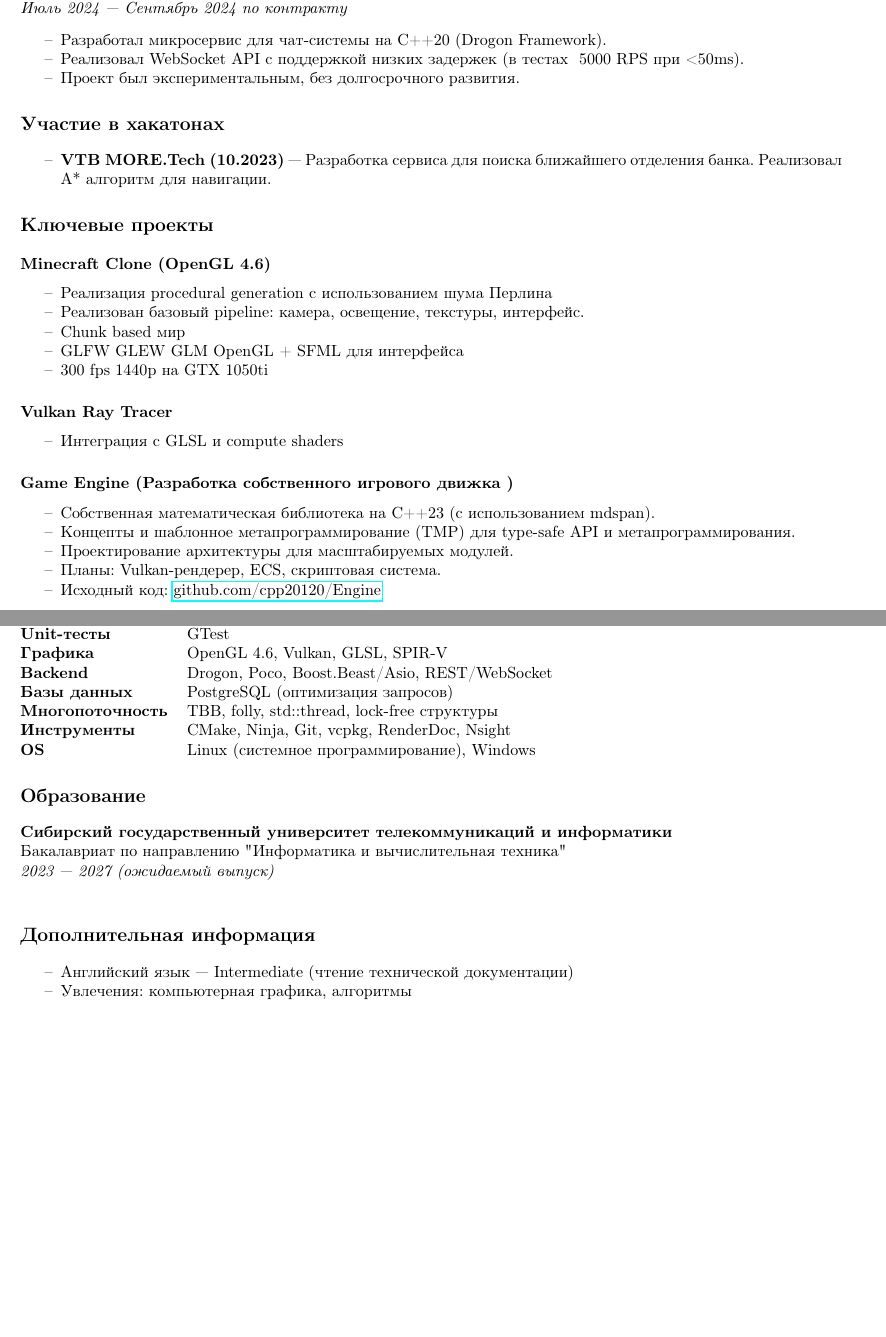
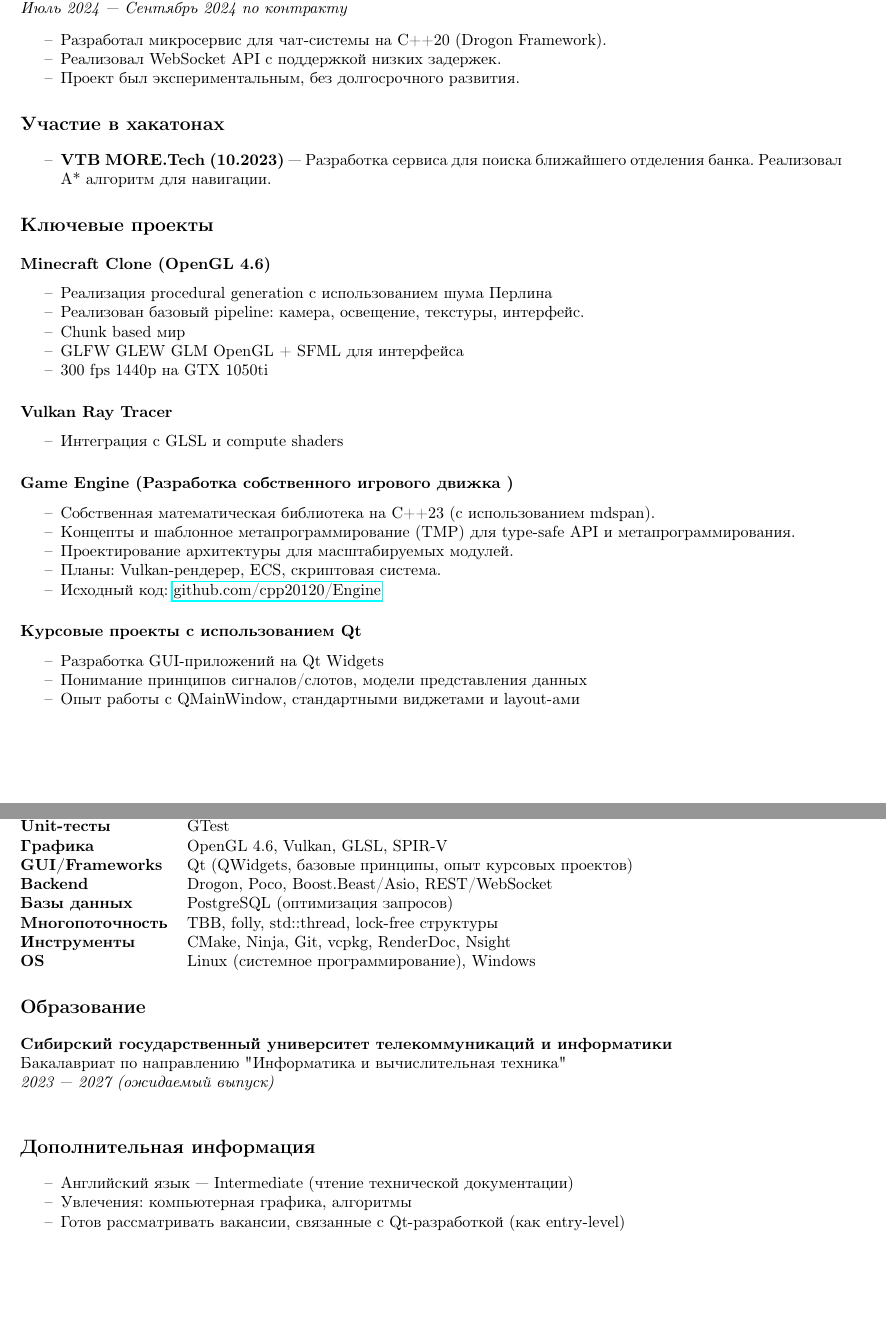
Before and after one commit to cpp20120/CV, a LaTeX CV (cv.tex): two parts of pages 1 and 2 of 2, joined at a grey line, cut so that both start at the same text, the shorter picture padded with empty space. Compiled offline with pdfLaTeX.

Commit message:
Update cv.tex

```diff
--- a/cv.tex
+++ b/cv.tex
@@ -40,7 +40,7 @@
 	\textit{Июль 2024 — Сентябрь 2024 по контракту}
 	\begin{itemize}[noitemsep]
 		\item Разработал микросервис для чат-системы на C++20 (Drogon Framework).
-		\item Реализовал WebSocket API с поддержкой низких задержек (в тестах ~5000 RPS при <50ms).
+		\item Реализовал WebSocket API с поддержкой низких задержек.
 		\item Проект был экспериментальным, без долгосрочного развития.
 	\end{itemize}
 
@@ -74,6 +74,13 @@
 		\item Исходный код: \href{https://github.com/cpp20120/Engine}{github.com/cpp20120/Engine}
 	\end{itemize}
 
+	\subsection*{Курсовые проекты с использованием Qt}
+	\begin{itemize}[noitemsep]
+		\item Разработка GUI-приложений на Qt Widgets
+		\item Понимание принципов сигналов/слотов, модели представления данных
+		\item Опыт работы с QMainWindow, стандартными виджетами и layout-ами
+	\end{itemize}
+
 	\section*{Вклад в OpenSource}
 	\begin{itemize}[noitemsep]
 		\item Экспериментировал с переходом hwloc (Hardware Clock lib) с autotools на modern CMake.
@@ -87,6 +94,7 @@
 		\textbf{CI/CD} & GitHub Actions, CTest, clang-format/tidy \\
 		\textbf{Unit-тесты} & GTest \\
 		\textbf{Графика } & OpenGL 4.6, Vulkan, GLSL, SPIR-V \\
+		\textbf{GUI/Frameworks} & Qt (QWidgets, базовые принципы, опыт курсовых проектов) \\
 		\textbf{Backend} & Drogon, Poco, Boost.Beast/Asio, REST/WebSocket \\
 		\textbf{Базы данных} & PostgreSQL (оптимизация запросов) \\
 		\textbf{Многопоточность} & TBB, folly, std::thread, lock-free структуры \\
@@ -103,5 +111,6 @@
 	\begin{itemize}[noitemsep]
 		\item Английский язык — Intermediate (чтение технической документации)
 		\item Увлечения: компьютерная графика, алгоритмы
+		\item Готов рассматривать вакансии, связанные с Qt-разработкой (как entry-level)
 	\end{itemize}
 \end{document}
```
